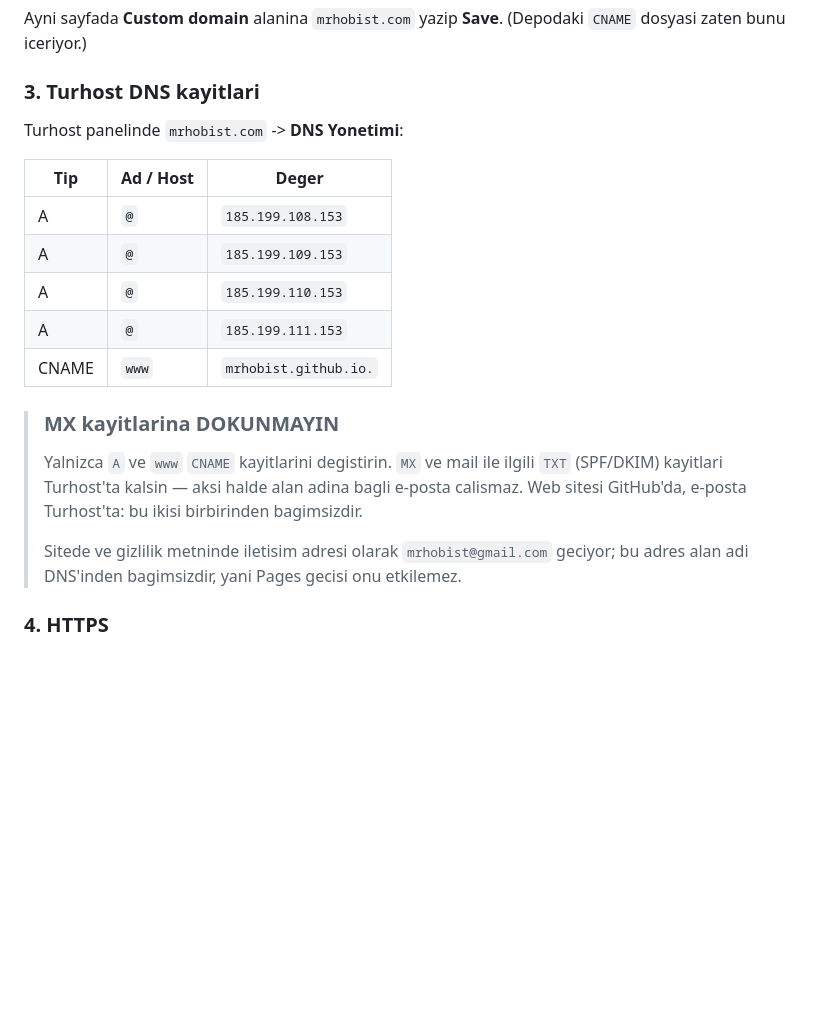
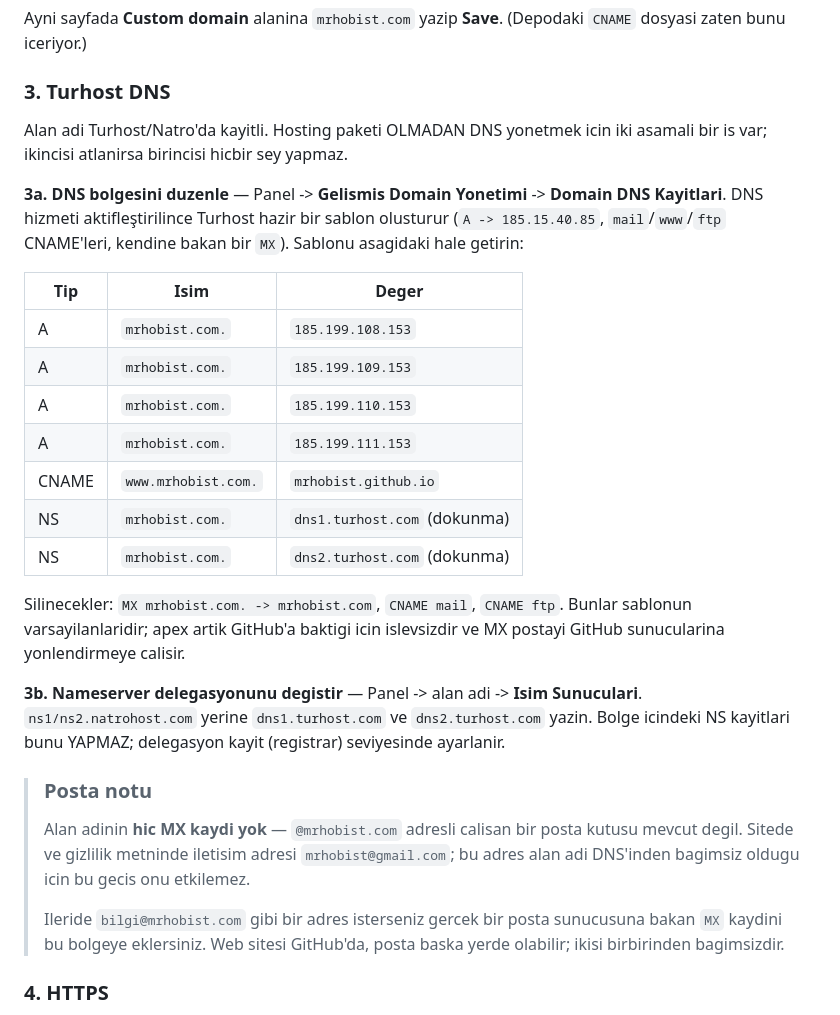
Before and after one commit to mrhobist/mrhobist-website, a Markdown page: README.md, the part around the change. Rendered like a GitHub page; blank space fills up the shorter version.

Commit message:
README: Turhost DNS adimlarini gercek panel akisina gore duzelt
Hosting olmadan DNS yonetimi iki asamali: bolge kayitlarini duzenlemek + registrar seviyesinde nameserver delegasyonunu dns1/dns2.turhost.com'a cevirmek. Silinmesi gereken sablon kayitlari (MX, mail/ftp CNAME) eklendi. MX uyarisi gerceklige gore guncellendi: alan adinin hic MX kaydi yok.

Co-Authored-By: Claude Opus 5 <noreply@anthropic.com>

```diff
--- a/README.md
+++ b/README.md
@@ -66,25 +66,42 @@ GitHub'da depo -> **Settings -> Pages**:
 Ayni sayfada **Custom domain** alanina `mrhobist.com` yazip **Save**. (Depodaki `CNAME`
 dosyasi zaten bunu iceriyor.)
 
-### 3. Turhost DNS kayitlari
+### 3. Turhost DNS
 
-Turhost panelinde `mrhobist.com` -> **DNS Yonetimi**:
+Alan adi Turhost/Natro'da kayitli. Hosting paketi OLMADAN DNS yonetmek icin iki asamali
+bir is var; ikincisi atlanirsa birincisi hicbir sey yapmaz.
 
-| Tip | Ad / Host | Deger |
+**3a. DNS bolgesini duzenle** — Panel -> **Gelismis Domain Yonetimi** -> **Domain DNS
+Kayitlari**. DNS hizmeti aktifleştirilince Turhost hazir bir sablon olusturur
+(`A -> 185.15.40.85`, `mail`/`www`/`ftp` CNAME'leri, kendine bakan bir `MX`). Sablonu
+asagidaki hale getirin:
+
+| Tip | Isim | Deger |
 |---|---|---|
-| A | `@` | `185.199.108.153` |
-| A | `@` | `185.199.109.153` |
-| A | `@` | `185.199.110.153` |
-| A | `@` | `185.199.111.153` |
-| CNAME | `www` | `mrhobist.github.io.` |
+| A | `mrhobist.com.` | `185.199.108.153` |
+| A | `mrhobist.com.` | `185.199.109.153` |
+| A | `mrhobist.com.` | `185.199.110.153` |
+| A | `mrhobist.com.` | `185.199.111.153` |
+| CNAME | `www.mrhobist.com.` | `mrhobist.github.io` |
+| NS | `mrhobist.com.` | `dns1.turhost.com` (dokunma) |
+| NS | `mrhobist.com.` | `dns2.turhost.com` (dokunma) |
 
-> ### MX kayitlarina DOKUNMAYIN
-> Yalnizca `A` ve `www` `CNAME` kayitlarini degistirin. `MX` ve mail ile ilgili `TXT`
-> (SPF/DKIM) kayitlari Turhost'ta kalsin — aksi halde alan adina bagli e-posta calismaz.
-> Web sitesi GitHub'da, e-posta Turhost'ta: bu ikisi birbirinden bagimsizdir.
+Silinecekler: `MX mrhobist.com. -> mrhobist.com`, `CNAME mail`, `CNAME ftp`. Bunlar sablonun
+varsayilanlaridir; apex artik GitHub'a baktigi icin islevsizdir ve MX postayi GitHub
+sunucularina yonlendirmeye calisir.
+
+**3b. Nameserver delegasyonunu degistir** — Panel -> alan adi -> **Isim Sunuculari**.
+`ns1/ns2.natrohost.com` yerine `dns1.turhost.com` ve `dns2.turhost.com` yazin. Bolge
+icindeki NS kayitlari bunu YAPMAZ; delegasyon kayit (registrar) seviyesinde ayarlanir.
+
+> ### Posta notu
+> Alan adinin **hic MX kaydi yok** — `@mrhobist.com` adresli calisan bir posta kutusu
+> mevcut degil. Sitede ve gizlilik metninde iletisim adresi `mrhobist@gmail.com`; bu adres
+> alan adi DNS'inden bagimsiz oldugu icin bu gecis onu etkilemez.
 >
-> Sitede ve gizlilik metninde iletisim adresi olarak `mrhobist@gmail.com` geciyor; bu adres
-> alan adi DNS'inden bagimsizdir, yani Pages gecisi onu etkilemez.
+> Ileride `bilgi@mrhobist.com` gibi bir adres isterseniz gercek bir posta sunucusuna bakan
+> `MX` kaydini bu bolgeye eklersiniz. Web sitesi GitHub'da, posta baska yerde olabilir;
+> ikisi birbirinden bagimsizdir.
 
 ### 4. HTTPS
 
```
